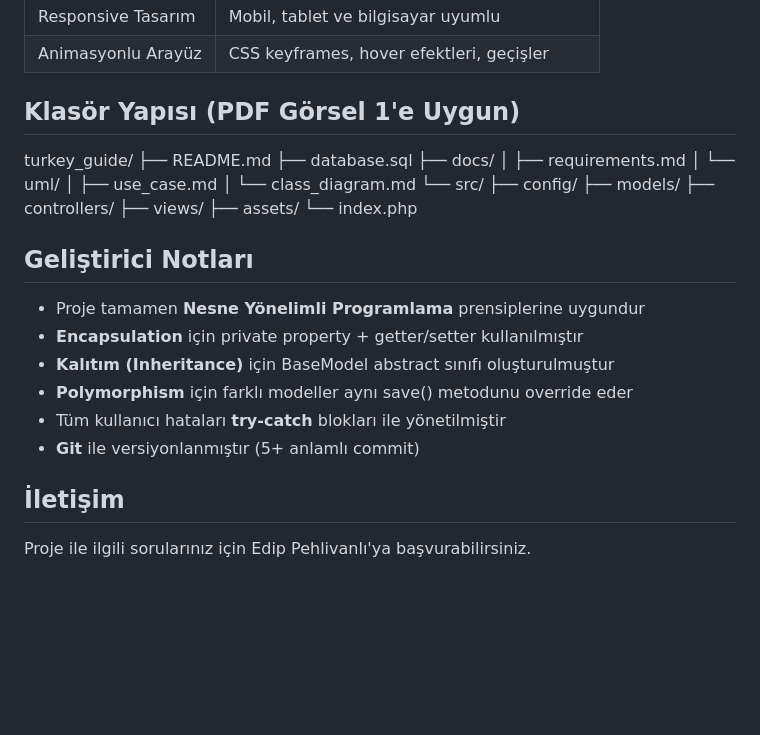
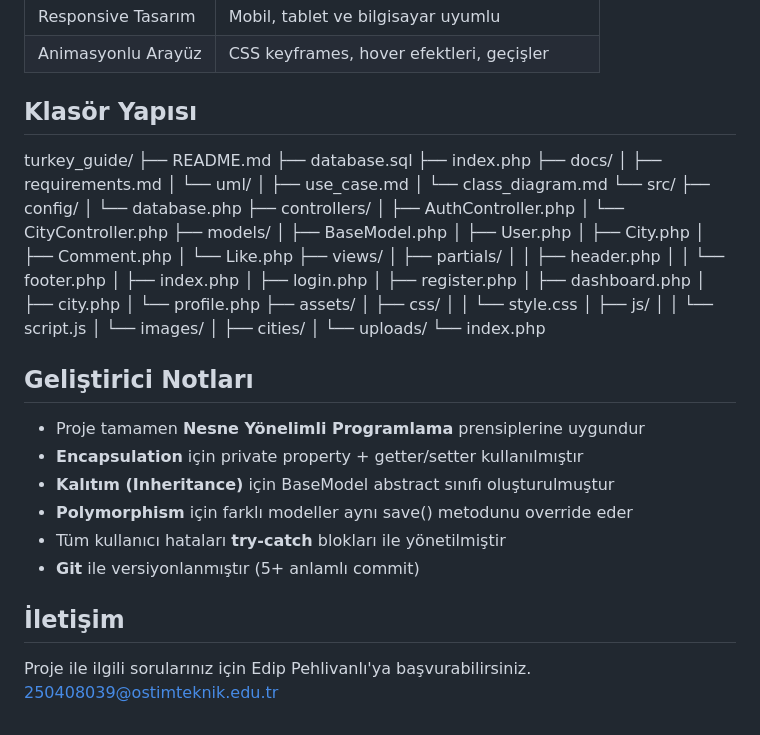
Before and after one commit to edip71/turkey-guide, a Markdown page: README.md, the part around the change. Drawn GitHub-style; blank space fills up the shorter version.

Commit message:
README.md düzeltildi: Klasör yapısı ve yazım hatası giderildi

```diff
--- a/README.md
+++ b/README.md
@@ -61,11 +61,12 @@ profillerini kişiselleştirebildiği interaktif bir web platformudur.
 | Responsive Tasarım | Mobil, tablet ve bilgisayar uyumlu |
 | Animasyonlu Arayüz | CSS keyframes, hover efektleri, geçişler |
 
-## Klasör Yapısı (PDF Görsel 1'e Uygun)
+## Klasör Yapısı
 
 turkey_guide/
 ├── README.md
 ├── database.sql
+├── index.php
 ├── docs/
 │ ├── requirements.md
 │ └── uml/
@@ -73,10 +74,34 @@ turkey_guide/
 │ └── class_diagram.md
 └── src/
 ├── config/
+│ └── database.php
+├── controllers/
+│ ├── AuthController.php
+│ └── CityController.php
 ├── models/
-├── controllers/
+│ ├── BaseModel.php
+│ ├── User.php
+│ ├── City.php
+│ ├── Comment.php
+│ └── Like.php
 ├── views/
+│ ├── partials/
+│ │ ├── header.php
+│ │ └── footer.php
+│ ├── index.php
+│ ├── login.php
+│ ├── register.php
+│ ├── dashboard.php
+│ ├── city.php
+│ └── profile.php
 ├── assets/
+│ ├── css/
+│ │ └── style.css
+│ ├── js/
+│ │ └── script.js
+│ └── images/
+│ ├── cities/
+│ └── uploads/
 └── index.php
 
 ## Geliştirici Notları
@@ -88,4 +113,4 @@ turkey_guide/
 - **Git** ile versiyonlanmıştır (5+ anlamlı commit)
 
 ## İletişim
-Proje ile ilgili sorularınız için Edip Pehlivanlı'ya başvurabilirsiniz.
+Proje ile ilgili sorularınız için Edip Pehlivanlı'ya başvurabilirsiniz. 250408039@ostimteknik.edu.tr
```
